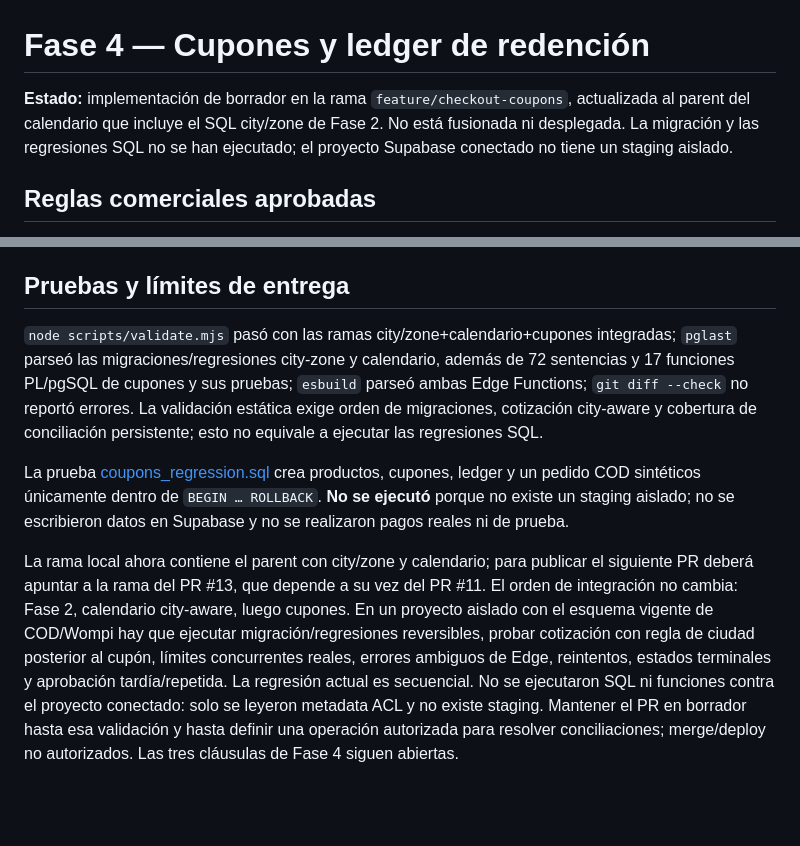
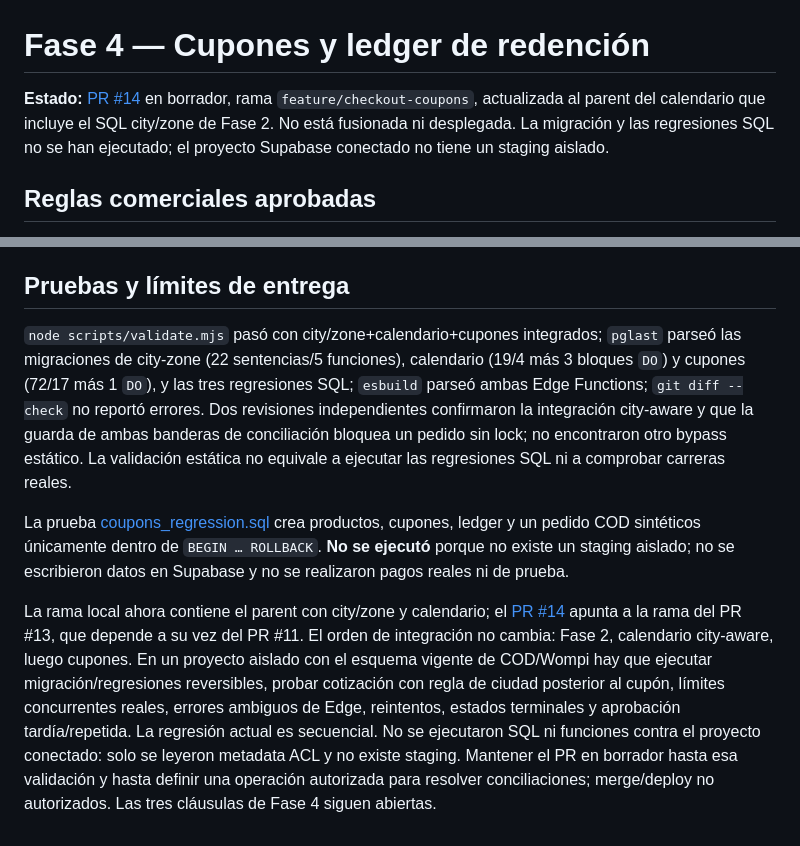
Before and after one commit to Baunsel21/variedades-jm-catalogo, a Markdown page: docs/roadmap/fase-4-cupones.md, 2 parts joined by grey strips. Drawn GitHub-style; blank space fills up the shorter version.

Commit message:
docs(roadmap): link coupon checkout draft PR

```diff
--- a/docs/roadmap/fase-4-cupones.md
+++ b/docs/roadmap/fase-4-cupones.md
@@ -1,6 +1,6 @@
 # Fase 4 — Cupones y ledger de redención
 
-**Estado:** implementación de borrador en la rama `feature/checkout-coupons`, actualizada al parent del calendario que incluye el SQL city/zone de Fase 2. No está fusionada ni desplegada. La migración y las regresiones SQL no se han ejecutado; el proyecto Supabase conectado no tiene un staging aislado.
+**Estado:** [PR #14](https://github.com/Baunsel21/variedades-jm-catalogo/pull/14) en borrador, rama `feature/checkout-coupons`, actualizada al parent del calendario que incluye el SQL city/zone de Fase 2. No está fusionada ni desplegada. La migración y las regresiones SQL no se han ejecutado; el proyecto Supabase conectado no tiene un staging aislado.
 
 ## Reglas comerciales aprobadas
 
@@ -25,8 +25,8 @@ Wompi ahora usa `prepare_storefront_wompi_checkout` (solo `service_role`): vuelv
 
 ## Pruebas y límites de entrega
 
-`node scripts/validate.mjs` pasó con las ramas city/zone+calendario+cupones integradas; `pglast` parseó las migraciones/regresiones city-zone y calendario, además de 72 sentencias y 17 funciones PL/pgSQL de cupones y sus pruebas; `esbuild` parseó ambas Edge Functions; `git diff --check` no reportó errores. La validación estática exige orden de migraciones, cotización city-aware y cobertura de conciliación persistente; esto no equivale a ejecutar las regresiones SQL.
+`node scripts/validate.mjs` pasó con city/zone+calendario+cupones integrados; `pglast` parseó las migraciones de city-zone (22 sentencias/5 funciones), calendario (19/4 más 3 bloques `DO`) y cupones (72/17 más 1 `DO`), y las tres regresiones SQL; `esbuild` parseó ambas Edge Functions; `git diff --check` no reportó errores. Dos revisiones independientes confirmaron la integración city-aware y que la guarda de ambas banderas de conciliación bloquea un pedido sin lock; no encontraron otro bypass estático. La validación estática no equivale a ejecutar las regresiones SQL ni a comprobar carreras reales.
 
 La prueba [coupons_regression.sql](../../tests/coupons_regression.sql) crea productos, cupones, ledger y un pedido COD sintéticos únicamente dentro de `BEGIN … ROLLBACK`. **No se ejecutó** porque no existe un staging aislado; no se escribieron datos en Supabase y no se realizaron pagos reales ni de prueba.
 
-La rama local ahora contiene el parent con city/zone y calendario; para publicar el siguiente PR deberá apuntar a la rama del PR #13, que depende a su vez del PR #11. El orden de integración no cambia: Fase 2, calendario city-aware, luego cupones. En un proyecto aislado con el esquema vigente de COD/Wompi hay que ejecutar migración/regresiones reversibles, probar cotización con regla de ciudad posterior al cupón, límites concurrentes reales, errores ambiguos de Edge, reintentos, estados terminales y aprobación tardía/repetida. La regresión actual es secuencial. No se ejecutaron SQL ni funciones contra el proyecto conectado: solo se leyeron metadata ACL y no existe staging. Mantener el PR en borrador hasta esa validación y hasta definir una operación autorizada para resolver conciliaciones; merge/deploy no autorizados. Las tres cláusulas de Fase 4 siguen abiertas.
+La rama local ahora contiene el parent con city/zone y calendario; el [PR #14](https://github.com/Baunsel21/variedades-jm-catalogo/pull/14) apunta a la rama del PR #13, que depende a su vez del PR #11. El orden de integración no cambia: Fase 2, calendario city-aware, luego cupones. En un proyecto aislado con el esquema vigente de COD/Wompi hay que ejecutar migración/regresiones reversibles, probar cotización con regla de ciudad posterior al cupón, límites concurrentes reales, errores ambiguos de Edge, reintentos, estados terminales y aprobación tardía/repetida. La regresión actual es secuencial. No se ejecutaron SQL ni funciones contra el proyecto conectado: solo se leyeron metadata ACL y no existe staging. Mantener el PR en borrador hasta esa validación y hasta definir una operación autorizada para resolver conciliaciones; merge/deploy no autorizados. Las tres cláusulas de Fase 4 siguen abiertas.
```
Also changed, not shown: docs/roadmap/TODO-mejoras.md (+1 -1 lines).
